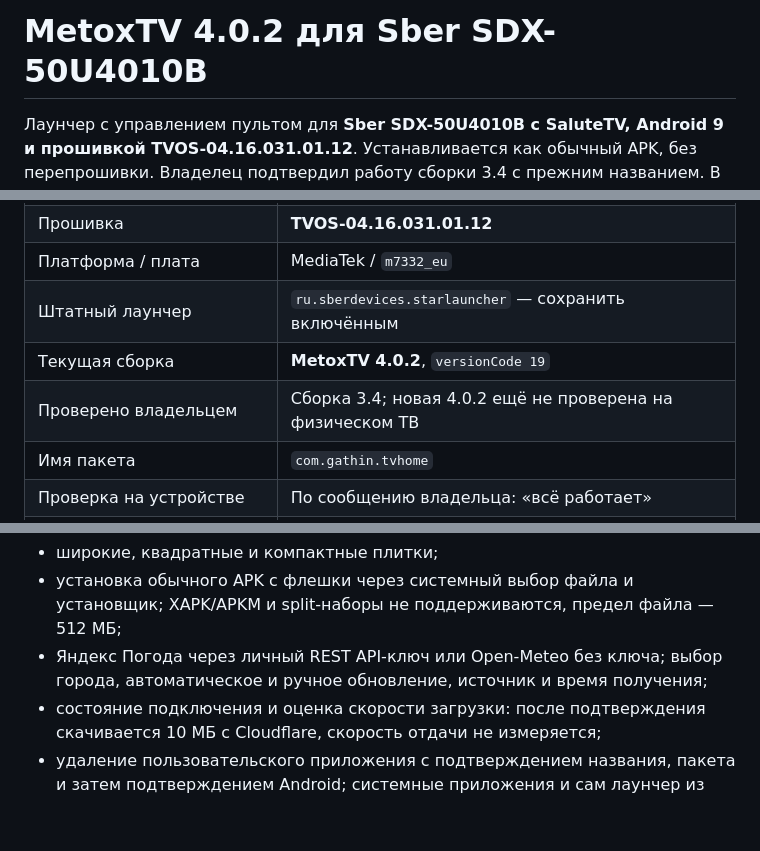
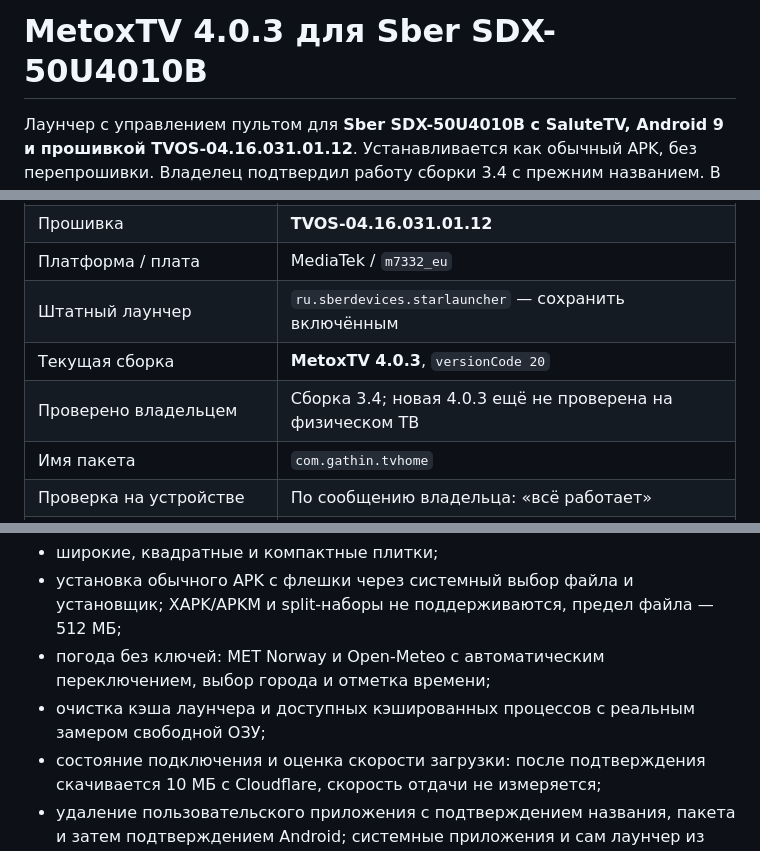
Before and after one commit to aqaq136/TV, a Markdown page: README.md, 3 parts joined by grey strips. GitHub-like rendering; blank space fills up the shorter version.

```diff
--- a/README.md
+++ b/README.md
@@ -1,4 +1,4 @@
-# MetoxTV 4.0.2 для Sber SDX-50U4010B
+# MetoxTV 4.0.3 для Sber SDX-50U4010B
 
 Лаунчер с управлением пультом для **Sber SDX-50U4010B с SaluteTV, Android 9 и прошивкой TVOS-04.16.031.01.12**. Устанавливается как обычный APK, без перепрошивки. Владелец подтвердил работу сборки 3.4 с прежним названием. В 4.0.0 главный экран переработан: живые сцены, стеклянные панели, световые эффекты, визуальная студия и новые быстрые действия. Новая версия ещё не проверена на самом телевизоре. Это **не подтверждает совместимость со всеми Сбер ТВ и Салют ТВ**.
 
@@ -12,8 +12,8 @@
 | Прошивка | **TVOS-04.16.031.01.12** |
 | Платформа / плата | MediaTek / `m7332_eu` |
 | Штатный лаунчер | `ru.sberdevices.starlauncher` — сохранить включённым |
-| Текущая сборка | **MetoxTV 4.0.2**, `versionCode 19` |
-| Проверено владельцем | Сборка 3.4; новая 4.0.2 ещё не проверена на физическом ТВ |
+| Текущая сборка | **MetoxTV 4.0.3**, `versionCode 20` |
+| Проверено владельцем | Сборка 3.4; новая 4.0.3 ещё не проверена на физическом ТВ |
 | Имя пакета | `com.gathin.tvhome` |
 | Проверка на устройстве | По сообщению владельца: «всё работает» |
 | Другие модели / прошивки | Не подтверждены |
@@ -152,7 +154,8 @@ adb.exe shell am start -n com.gathin.tvhome/.MainActivity
 
 - широкие, квадратные и компактные плитки;
 - установка обычного APK с флешки через системный выбор файла и установщик; XAPK/APKM и split-наборы не поддерживаются, предел файла — 512 МБ;
-- Яндекс Погода через личный REST API-ключ или Open-Meteo без ключа; выбор города, автоматическое и ручное обновление, источник и время получения;
+- погода без ключей: MET Norway и Open-Meteo с автоматическим переключением, выбор города и отметка времени;
+- очистка кэша лаунчера и доступных кэшированных процессов с реальным замером свободной ОЗУ;
 - состояние подключения и оценка скорости загрузки: после подтверждения скачивается 10 МБ с Cloudflare, скорость отдачи не измеряется;
 - удаление пользовательского приложения с подтверждением названия, пакета и затем подтверждением Android; системные приложения и сам лаунчер из этого раздела не удаляются;
 - отдельные переключатели звуков перемещения и OK, три уровня громкости; выключение обоих отключает звуки лаунчера, но не звуки Android и других приложений;
```
Also changed, not shown: other parts of README.md (+12 -11 lines), DEVELOPMENT.md (+8 -0 lines), docs/releases/4.0.3.md (added, +17 -0 lines), docs/screenshots/simple/home-4.0.png (added), docs/screenshots/simple/memory-cleanup.png (added), docs/screenshots/simple/weather-free-cached-fixture.png (added), docs/screenshots/simple/weather-free-setup.png (added), 10 other files.
